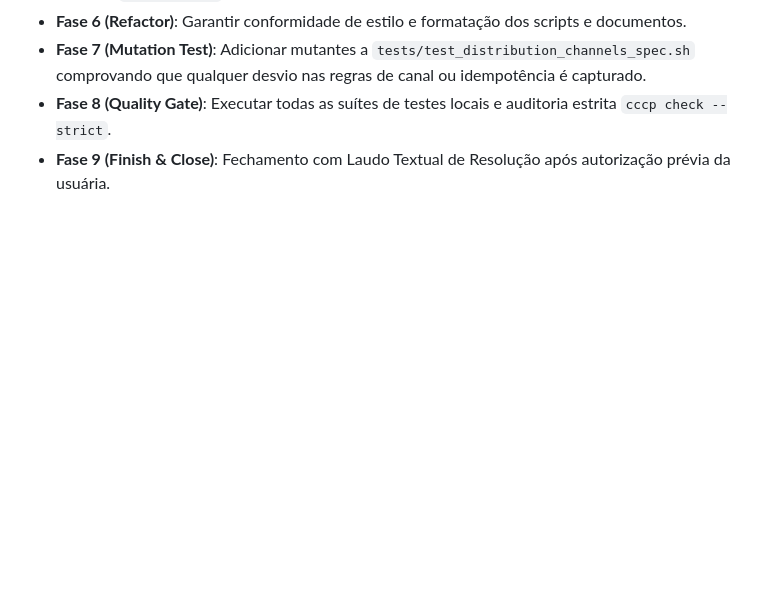
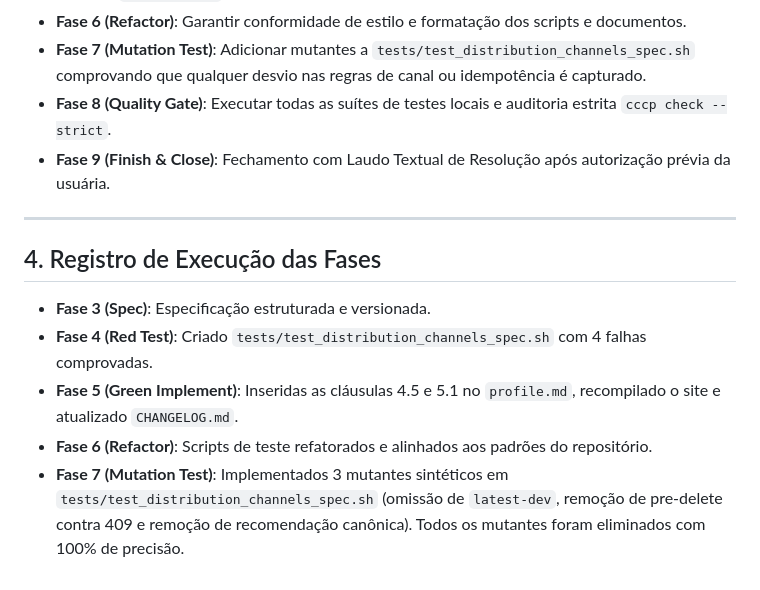
Before and after one commit to lumenpink/gost-profile-kollontai, a Markdown page: docs/spec-7-segregacao-aliases-idempotencia.md, the part around the change. Rendered like a GitHub page; blank space fills up the shorter version.

Commit message:
feat: documentar analise de mutacao dos canais (ref #7 - ph7)

```diff
--- a/docs/spec-7-segregacao-aliases-idempotencia.md
+++ b/docs/spec-7-segregacao-aliases-idempotencia.md
@@ -52,3 +52,13 @@ Anteriormente, artefatos de desenvolvimento eram frequentemente publicados sob a
 - **Fase 7 (Mutation Test)**: Adicionar mutantes a `tests/test_distribution_channels_spec.sh` comprovando que qualquer desvio nas regras de canal ou idempotência é capturado.
 - **Fase 8 (Quality Gate)**: Executar todas as suítes de testes locais e auditoria estrita `cccp check --strict`.
 - **Fase 9 (Finish & Close)**: Fechamento com Laudo Textual de Resolução após autorização prévia da usuária.
+
+---
+
+## 4. Registro de Execução das Fases
+
+- **Fase 3 (Spec)**: Especificação estruturada e versionada.
+- **Fase 4 (Red Test)**: Criado `tests/test_distribution_channels_spec.sh` com 4 falhas comprovadas.
+- **Fase 5 (Green Implement)**: Inseridas as cláusulas 4.5 e 5.1 no `profile.md`, recompilado o site e atualizado `CHANGELOG.md`.
+- **Fase 6 (Refactor)**: Scripts de teste refatorados e alinhados aos padrões do repositório.
+- **Fase 7 (Mutation Test)**: Implementados 3 mutantes sintéticos em `tests/test_distribution_channels_spec.sh` (omissão de `latest-dev`, remoção de pre-delete contra 409 e remoção de recomendação canônica). Todos os mutantes foram eliminados com 100% de precisão.
```
